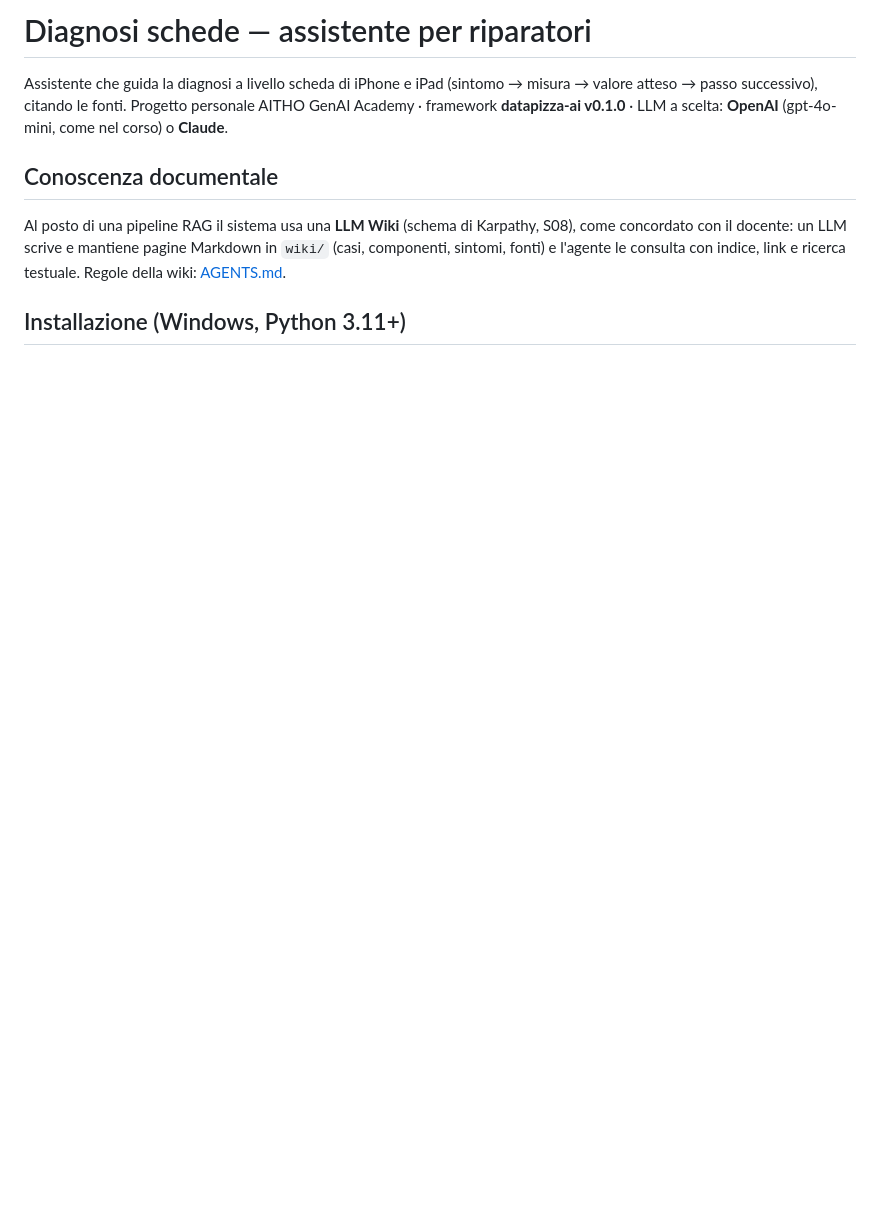
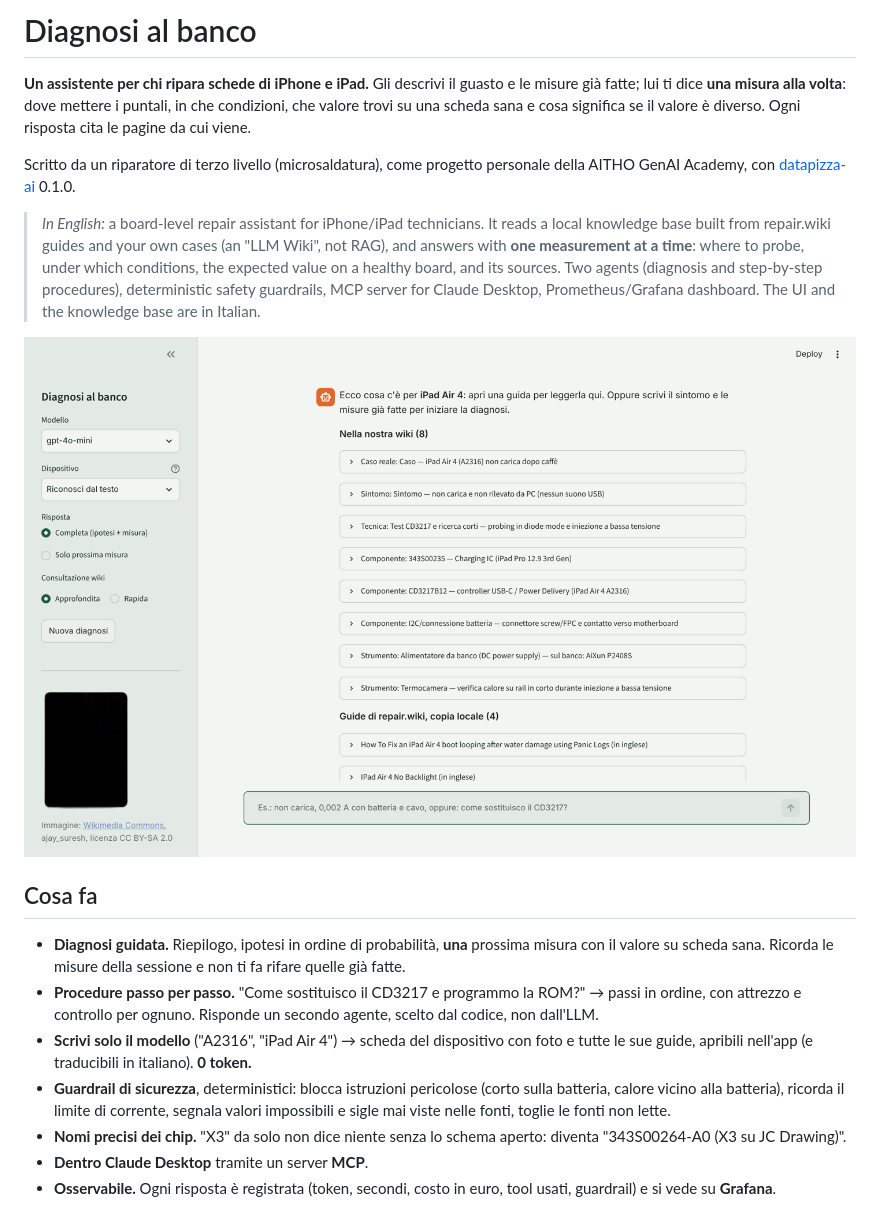
Before and after one commit to Anto-9393/diagnosi-schede, a Markdown page: README.md, the part around one of its changes. Drawn GitHub-style; pictures changed too: docs/img/guide.png (added); blank space fills up the shorter version.

```diff
--- a/README.md
+++ b/README.md
@@ -1,13 +1,34 @@
-# Diagnosi schede — assistente per riparatori
+# Diagnosi al banco
 
-Assistente che guida la diagnosi a livello scheda di iPhone e iPad
-(sintomo → misura → valore atteso → passo successivo), citando le fonti.
-Progetto personale AITHO GenAI Academy · framework **datapizza-ai v0.1.0** · LLM a scelta: **OpenAI** (gpt-4o-mini, come nel corso) o **Claude**.
+**Un assistente per chi ripara schede di iPhone e iPad.** Gli descrivi il guasto e le misure già fatte; lui ti dice
+**una misura alla volta**: dove mettere i puntali, in che condizioni, che valore trovi su una scheda sana e cosa
+significa se il valore è diverso. Ogni risposta cita le pagine da cui viene.
 
-## Conoscenza documentale
-Al posto di una pipeline RAG il sistema usa una **LLM Wiki** (schema di Karpathy, S08),
-come concordato con il docente: un LLM scrive e mantiene pagine Markdown in `wiki/`
-(casi, componenti, sintomi, fonti) e l'agente le consulta con indice, link e ricerca testuale.
-Regole della wiki: [AGENTS.md](AGENTS.md).
+Scritto da un riparatore di terzo livello (microsaldatura), come progetto personale della AITHO GenAI Academy,
+con [datapizza-ai](https://github.com/datapizza-labs/datapizza-ai) 0.1.0.
 
-## Installazione (Windows, Python 3.11+)
+> *In English:* a board-level repair assistant for iPhone/iPad technicians. It reads a local knowledge base built from
+> repair.wiki guides and your own cases (an "LLM Wiki", not RAG), and answers with **one measurement at a time**:
+> where to probe, under which conditions, the expected value on a healthy board, and its sources. Two agents
+> (diagnosis and step-by-step procedures), deterministic safety guardrails, MCP server for Claude Desktop,
+> Prometheus/Grafana dashboard. The UI and the knowledge base are in Italian.
+
+![Elenco delle guide dell'iPad Air 4 dopo aver scritto solo "A2316"](docs/img/guide.png)
+
+## Cosa fa
+
+- **Diagnosi guidata.** Riepilogo, ipotesi in ordine di probabilità, **una** prossima misura con il valore su scheda
+  sana. Ricorda le misure della sessione e non ti fa rifare quelle già fatte.
+- **Procedure passo per passo.** "Come sostituisco il CD3217 e programmo la ROM?" → passi in ordine, con attrezzo
+  e controllo per ognuno. Risponde un secondo agente, scelto dal codice, non dall'LLM.
+- **Scrivi solo il modello** ("A2316", "iPad Air 4") → scheda del dispositivo con foto e tutte le sue guide,
+  apribili nell'app (e traducibili in italiano). **0 token.**
+- **Guardrail di sicurezza**, deterministici: blocca istruzioni pericolose (corto sulla batteria, calore vicino alla
+  batteria), ricorda il limite di corrente, segnala valori impossibili e sigle mai viste nelle fonti, toglie le fonti
+  non lette.
+- **Nomi precisi dei chip.** "X3" da solo non dice niente senza lo schema aperto: diventa
+  "343S00264-A0 (X3 su JC Drawing)".
+- **Dentro Claude Desktop** tramite un server **MCP**.
+- **Osservabile.** Ogni risposta è registrata (token, secondi, costo in euro, tool usati, guardrail) e si vede su
+  **Grafana**.
+
```
Also changed, not shown: other parts of README.md (+134 -99 lines), AGENTS.md (+1 -1 lines), wiki/index.md (+0 -1 lines), docs/img/diagnosi.png (added), docs/img/loader.gif (added), 3 other files.
